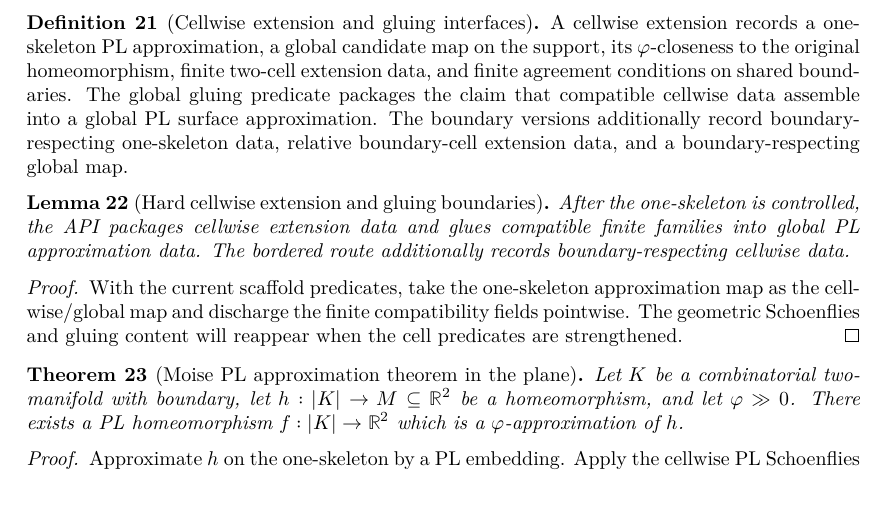
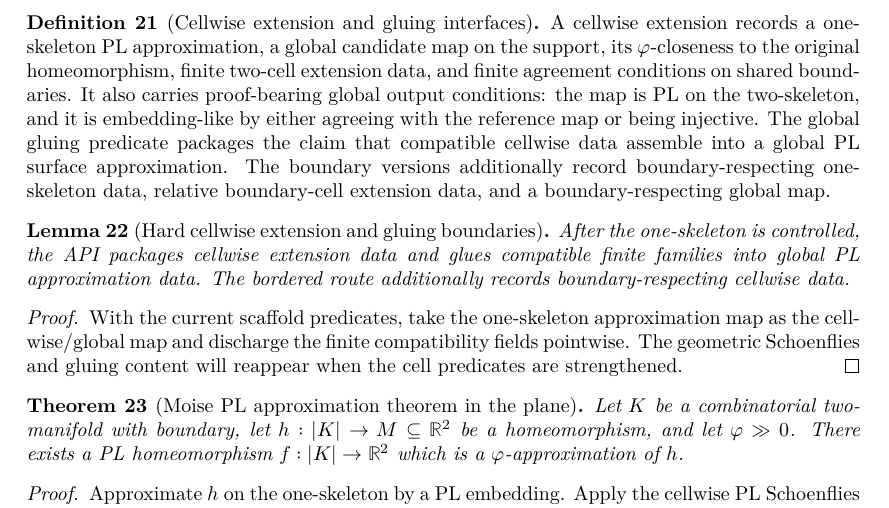
Before and after one commit to mccorvie/classification-of-surfaces, a LaTeX thesis (blueprint/src/print.tex, which reads blueprint/src/content.tex): part of page 5 of 17, cut so that both start at the same text. Compiled offline with XeLaTeX.

Commit message:
Make global approximation fields proof-bearing

```diff
--- a/blueprint/src/content.tex
+++ b/blueprint/src/content.tex
@@ -323,17 +323,20 @@ predicate.  The geometric perturbation results remain named theorem boundaries.
 
 \begin{definition}[Cellwise extension and gluing interfaces]
 \label{moise:def:cellwise_extension_gluing}
-\lean{LeanEval.Topology.ClassificationOfSurfaces.CellwiseExtension, LeanEval.Topology.ClassificationOfSurfaces.ExtensionsAgreeOnSharedBoundary, LeanEval.Topology.ClassificationOfSurfaces.GlobalPLHomeomorphFromCellwise, LeanEval.Topology.ClassificationOfSurfaces.GlobalPLSurfaceApproximation, LeanEval.Topology.ClassificationOfSurfaces.BoundaryCellwiseExtension, LeanEval.Topology.ClassificationOfSurfaces.BoundaryGlobalPLSurfaceApproximation}
+\lean{LeanEval.Topology.ClassificationOfSurfaces.IsPLOnTwoSkeleton, LeanEval.Topology.ClassificationOfSurfaces.EmbeddingLikeApproximation, LeanEval.Topology.ClassificationOfSurfaces.RelativeBoundaryCells, LeanEval.Topology.ClassificationOfSurfaces.CellwiseExtension, LeanEval.Topology.ClassificationOfSurfaces.ExtensionsAgreeOnSharedBoundary, LeanEval.Topology.ClassificationOfSurfaces.GlobalPLHomeomorphFromCellwise, LeanEval.Topology.ClassificationOfSurfaces.GlobalPLSurfaceApproximation, LeanEval.Topology.ClassificationOfSurfaces.BoundaryCellwiseExtension, LeanEval.Topology.ClassificationOfSurfaces.BoundaryGlobalPLSurfaceApproximation}
 \leanok
 
 \uses{moise:def:combinatorial_surface,moise:def:phi_approximation,moise:lem:pl_approximation_one_skeleton}
 A cellwise extension records a one-skeleton PL approximation, a global candidate
 map on the support, its $\varphi$-closeness to the original homeomorphism,
 finite two-cell extension data, and finite agreement conditions on shared
-boundaries.  The global gluing predicate packages the claim that compatible
-cellwise data assemble into a global PL surface approximation.  The boundary
-versions additionally record boundary-respecting one-skeleton data, relative
-boundary-cell extension data, and a boundary-respecting global map.
+boundaries.  It also carries proof-bearing global output conditions: the map is
+PL on the two-skeleton, and it is embedding-like by either agreeing with the
+reference map or being injective.  The global gluing predicate packages the
+claim that compatible cellwise data assemble into a global PL surface
+approximation.  The boundary versions additionally record boundary-respecting
+one-skeleton data, relative boundary-cell extension data, and a
+boundary-respecting global map.
 \end{definition}
 
 \begin{lemma}[Hard cellwise extension and gluing boundaries]
```
Also changed, not shown: codex_strategy_moise_pl.md (+7 -0 lines), 1 other file.
